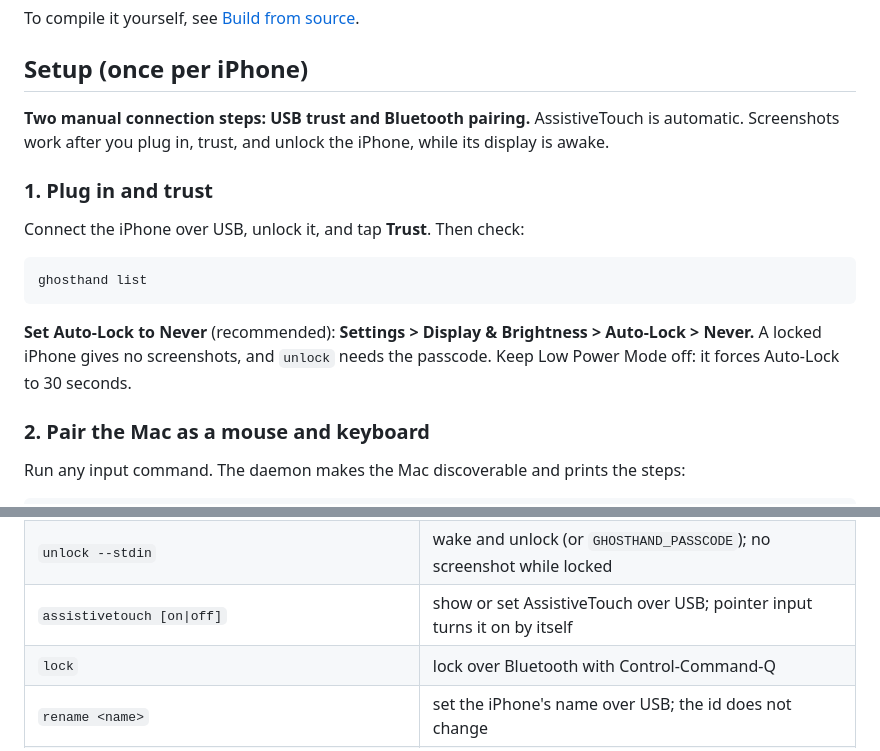
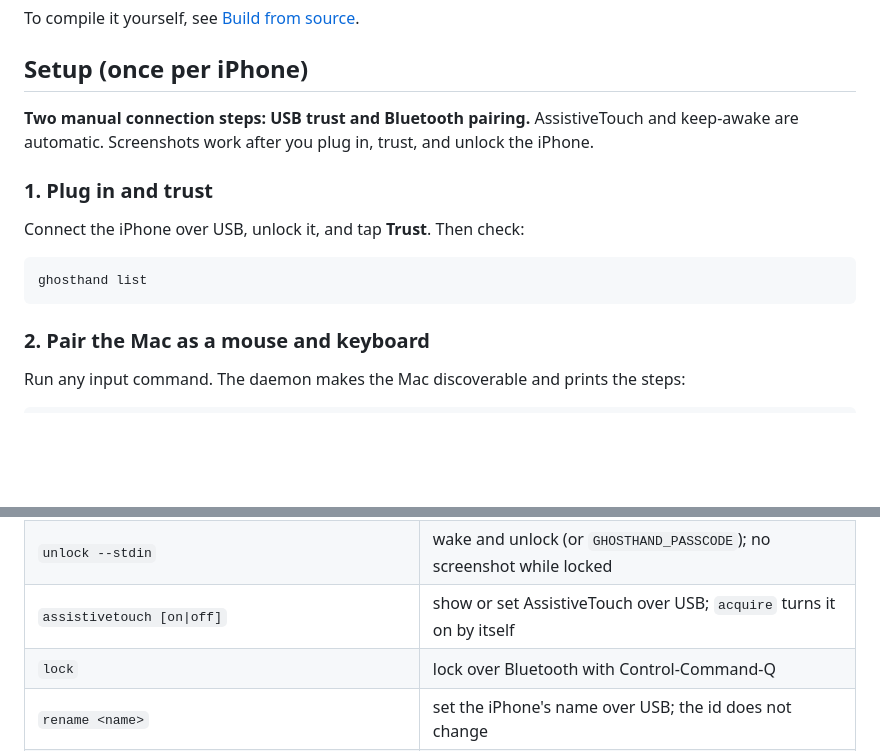
Before and after one commit to ghosthand-dev/ghosthand, a Markdown page: README.md, 2 parts joined by grey strips. GitHub-like rendering; blank space fills up the shorter version.

````diff
--- a/README.md
+++ b/README.md
@@ -64,7 +64,7 @@ To compile it yourself, see [Build from source](#build-from-source).
 
 ## Setup (once per iPhone)
 
-**Two manual connection steps: USB trust and Bluetooth pairing.** AssistiveTouch is automatic. Screenshots work after you plug in, trust, and unlock the iPhone, while its display is awake.
+**Two manual connection steps: USB trust and Bluetooth pairing.** AssistiveTouch and keep-awake are automatic. Screenshots work after you plug in, trust, and unlock the iPhone.
 
 ### 1. Plug in and trust
 
@@ -73,8 +73,6 @@ Connect the iPhone over USB, unlock it, and tap **Trust**. Then check:
 ```bash
 ghosthand list
 ```
-
-**Set Auto-Lock to Never** (recommended): **Settings > Display & Brightness > Auto-Lock > Never.** A locked iPhone gives no screenshots, and `unlock` needs the passcode. Keep Low Power Mode off: it forces Auto-Lock to 30 seconds.
 
 ### 2. Pair the Mac as a mouse and keyboard
 
@@ -207,7 +228,7 @@ ghosthand tap 207 100 --screenshot s.png --screentext   # empty top area: full s
 | `mute` / `unmute`                                                   | silence all iPhone sound, or turn it back on; confirmed from the iPhone log                                        |
 | `type <text> \| type --stdin [--enter]`                             | validated US-ASCII text; stdin keeps secrets out of arguments                                                      |
 | `unlock --stdin`                                                    | wake and unlock (or `GHOSTHAND_PASSCODE`); no screenshot while locked                                              |
-| `assistivetouch [on\|off]`                                          | show or set AssistiveTouch over USB; pointer input turns it on by itself                                           |
+| `assistivetouch [on\|off]`                                          | show or set AssistiveTouch over USB; `acquire` turns it on by itself                                               |
 | `lock`                                                              | lock over Bluetooth with Control-Command-Q                                                                         |
 | `rename <name>`                                                     | set the iPhone's name over USB; the id does not change                                                             |
 | `forget`                                                            | remove the Mac's Bluetooth bond with the iPhone, to pair again                                                     |
````
Also changed, not shown: other parts of README.md (+29 -6 lines).
